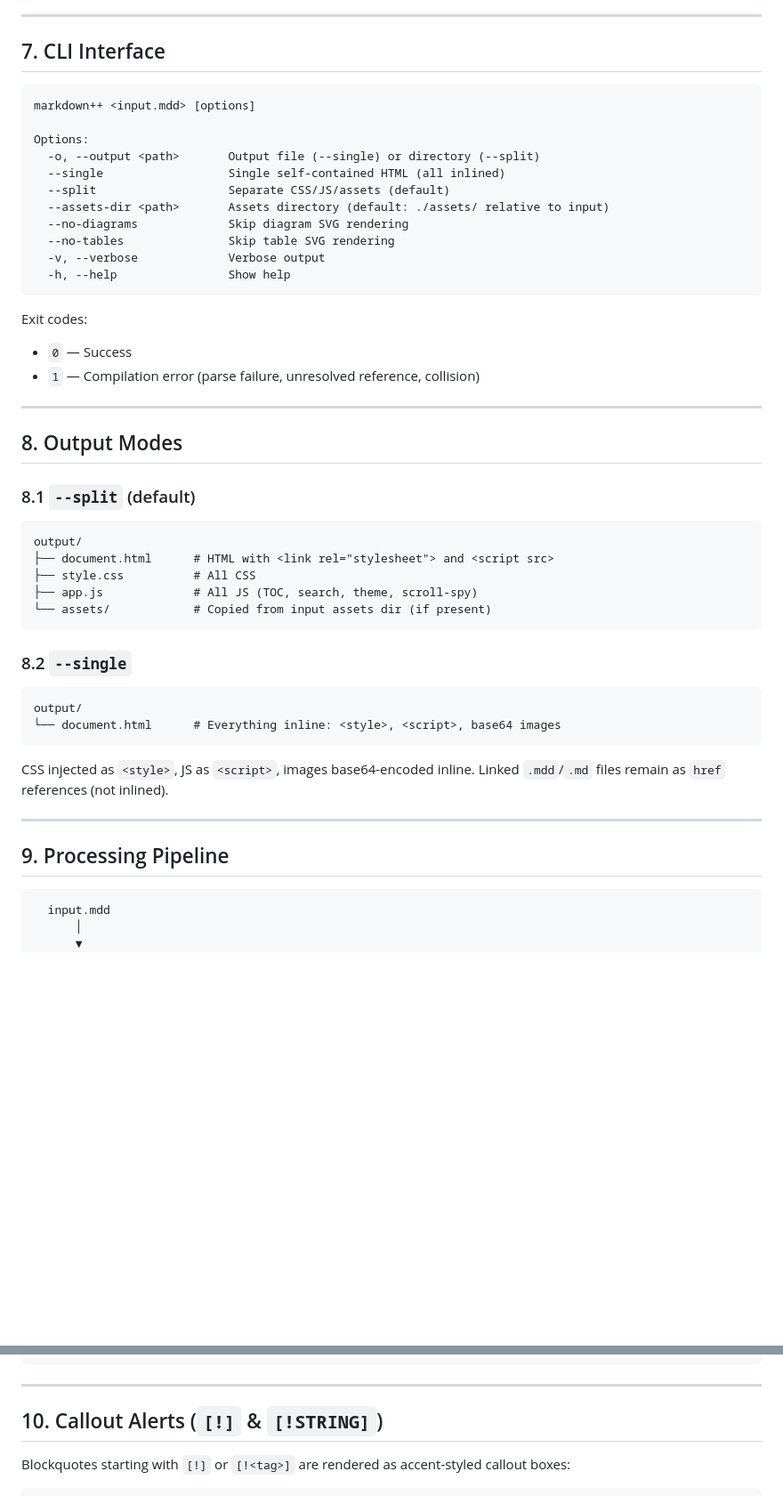
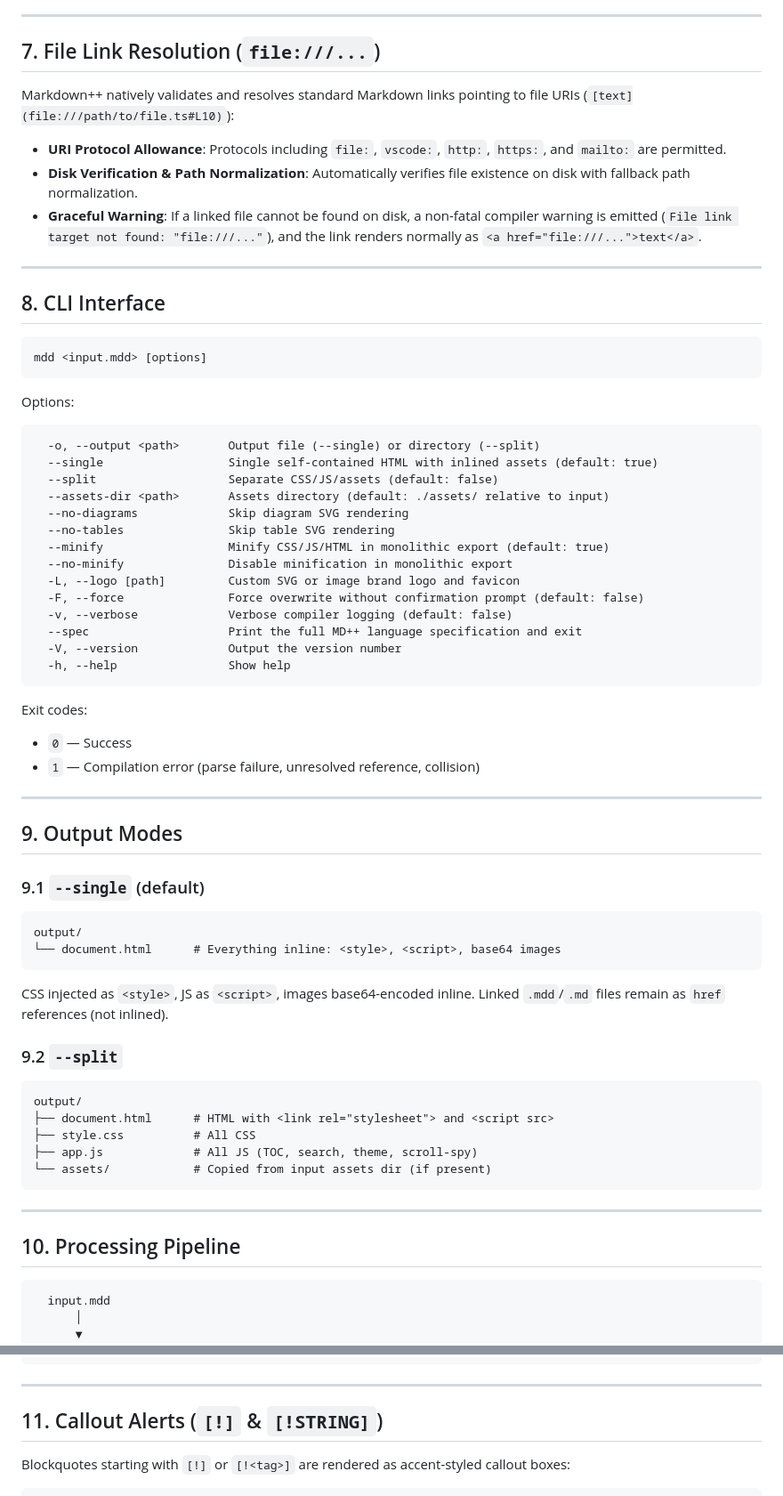
Before and after one commit to onth0s/MarkDownDown, a Markdown page: SPEC.md, 2 parts joined by grey strips. Shown at 89% size. GitHub-like rendering; blank space fills up the shorter version.

Commit message:
docs: align SPEC.md with CLI options, single-by-default, and file URI resolution

````diff
--- a/SPEC.md
+++ b/SPEC.md
@@ -167,19 +167,37 @@ Systematic dissolution of national sovereignty and civilizational capacity.
 
 ---
 
-## 7. CLI Interface
+## 7. File Link Resolution (`file:///...`)
+
+Markdown++ natively validates and resolves standard Markdown links pointing to file URIs (`[text](file:///path/to/file.ts#L10)`):
+
+- **URI Protocol Allowance**: Protocols including `file:`, `vscode:`, `http:`, `https:`, and `mailto:` are permitted.
+- **Disk Verification & Path Normalization**: Automatically verifies file existence on disk with fallback path normalization.
+- **Graceful Warning**: If a linked file cannot be found on disk, a non-fatal compiler warning is emitted (`File link target not found: "file:///..."`), and the link renders normally as `<a href="file:///...">text</a>`.
+
+---
+
+## 8. CLI Interface
 
 ```
-markdown++ <input.mdd> [options]
+mdd <input.mdd> [options]
+```
 
 Options:
+```
   -o, --output <path>       Output file (--single) or directory (--split)
-  --single                  Single self-contained HTML (all inlined)
-  --split                   Separate CSS/JS/assets (default)
+  --single                  Single self-contained HTML with inlined assets (default: true)
+  --split                   Separate CSS/JS/assets (default: false)
   --assets-dir <path>       Assets directory (default: ./assets/ relative to input)
   --no-diagrams             Skip diagram SVG rendering
   --no-tables               Skip table SVG rendering
-  -v, --verbose             Verbose output
+  --minify                  Minify CSS/JS/HTML in monolithic export (default: true)
+  --no-minify               Disable minification in monolithic export
+  -L, --logo [path]         Custom SVG or image brand logo and favicon
+  -F, --force               Force overwrite without confirmation prompt (default: false)
+  -v, --verbose             Verbose compiler logging (default: false)
+  --spec                    Print the full MD++ language specification and exit
+  -V, --version             Output the version number
   -h, --help                Show help
 ```
 
@@ -189,9 +207,18 @@ Exit codes:
 
 ---
 
-## 8. Output Modes
+## 9. Output Modes
 
-### 8.1 `--split` (default)
+### 9.1 `--single` (default)
+
+```
+output/
+└── document.html      # Everything inline: <style>, <script>, base64 images
+```
+
+CSS injected as `<style>`, JS as `<script>`, images base64-encoded inline. Linked `.mdd`/`.md` files remain as `href` references (not inlined).
+
+### 9.2 `--split`
 
 ```
 output/
@@ -201,18 +228,9 @@ output/
 └── assets/            # Copied from input assets dir (if present)
 ```
 
-### 8.2 `--single`
-
-```
-output/
-└── document.html      # Everything inline: <style>, <script>, base64 images
-```
-
-CSS injected as `<style>`, JS as `<script>`, images base64-encoded inline. Linked `.mdd`/`.md` files remain as `href` references (not inlined).
-
 ---
 
-## 9. Processing Pipeline
+## 10. Processing Pipeline
 
 ```
   input.mdd
@@ -260,7 +278,7 @@ CSS injected as `<style>`, JS as `<script>`, images base64-encoded inline. Linke
 
 ---
 
-## 10. Callout Alerts (`[!]` & `[!STRING]`)
+## 11. Callout Alerts (`[!]` & `[!STRING]`)
 
 Blockquotes starting with `[!]` or `[!<tag>]` are rendered as accent-styled callout boxes:
 
````
Also changed, not shown: other parts of SPEC.md (+2 -2 lines).
